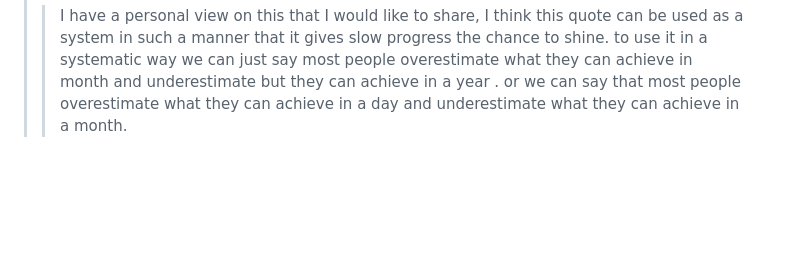
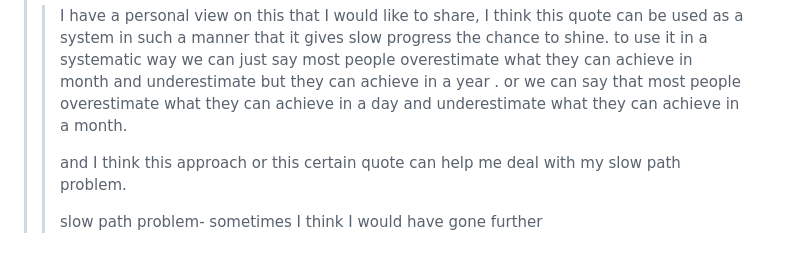
Before and after one commit to Skyler-Asher/Vault_of_Wisdom, a Markdown page: Mentors/Mine/Getting to know.md, the part around the change. GitHub-like rendering; blank space fills up the shorter version.

Commit message:
vault backup: 2026-06-20 23:47:15

```diff
--- a/Mentors/Mine/Getting to know.md
+++ b/Mentors/Mine/Getting to know.md
@@ -130,4 +130,8 @@ interesting Counterpoint: If everyone forgets a tree fell in your forest, did it
 > > to use it in a systematic way we can just say most people overestimate what they can achieve in month and underestimate but they can achieve in a year .
 > > or we can say that most people overestimate what they can achieve in a day and underestimate what they can achieve in a month.
 > >
+> > and I think this approach or this certain quote can help me deal with my slow path problem.
 > >
+> > slow path problem- sometimes I think I would have gone further
+> >
+> >
```
